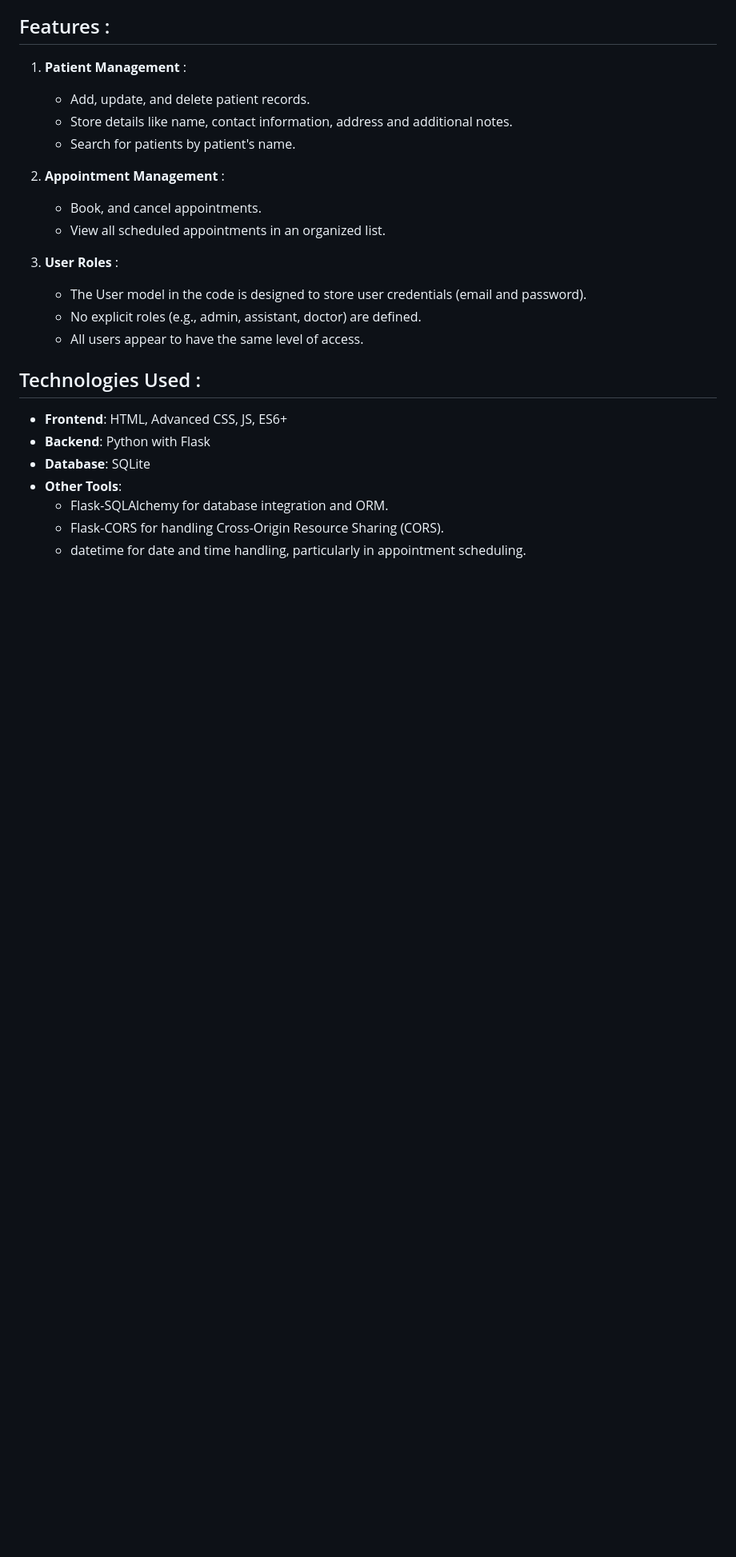
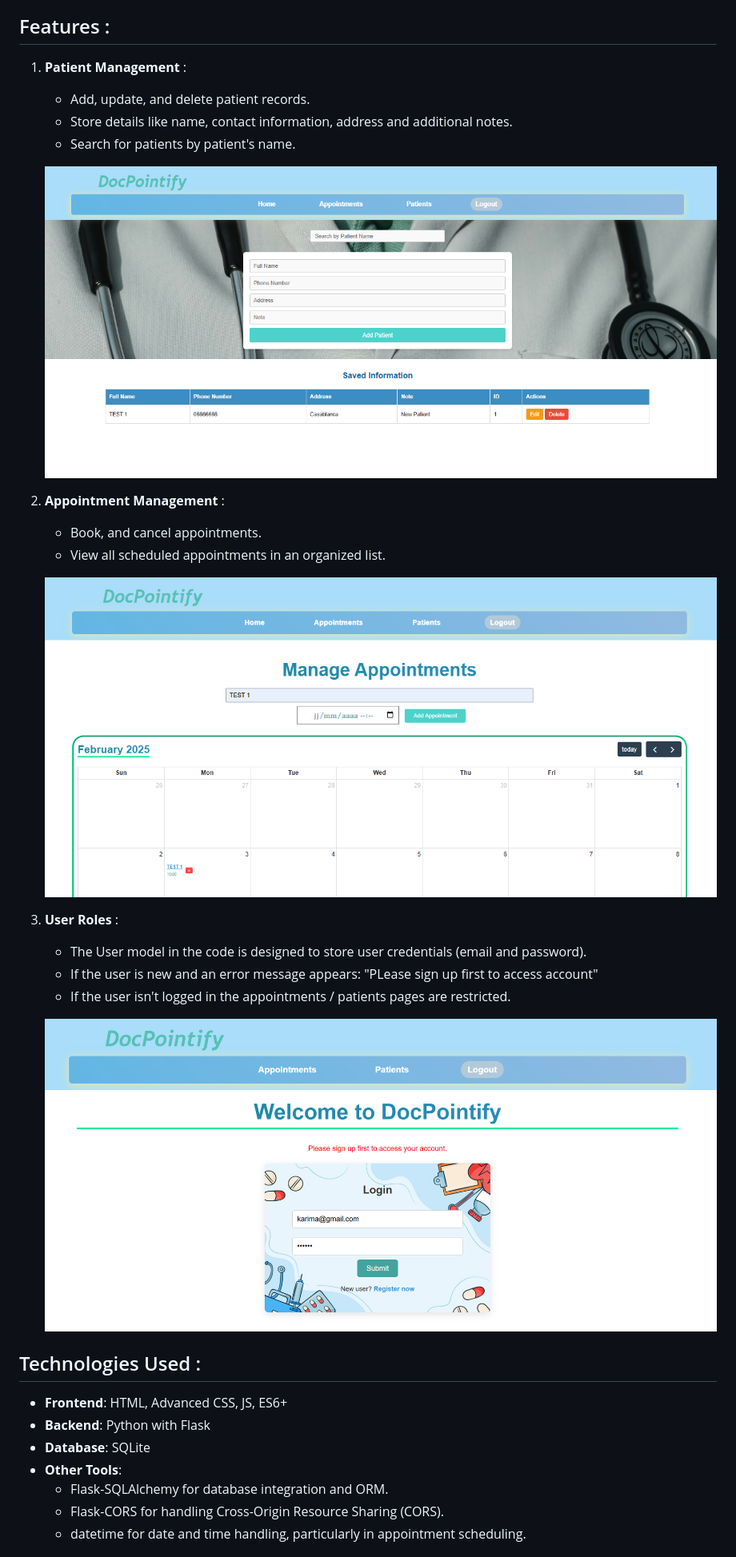
Before and after one commit to Qkenza/DocPointify, a Markdown page: README.md, the part around the change printed below. Shown: that part at 80% size. GitHub-like rendering; pictures changed too: image-2.png (added), image-3.png (added), image-4.png (added); blank space fills up the shorter version.

Commit message:
Adding images of the project to the read me file

```diff
--- a/README.md
+++ b/README.md
@@ -26,14 +26,21 @@
     - Store details like name, contact information, address and additional notes.
     - Search for patients by patient's name.
 
+    ![Patients page](image-2.png)
+
 2. **Appointment Management** :
    - Book, and cancel appointments.
    - View all scheduled appointments in an organized list.
 
+   ![Appaointments page](image-3.png)
+
 3. **User Roles** :
    - The User model in the code is designed to store user credentials (email and password).
-   - No explicit roles (e.g., admin, assistant, doctor) are defined.
-   - All users appear to have the same level of access.
+   - If the user is new and an error message appears: "PLease sign up first to access account"
+   - If the user isn't logged in the appointments / patients pages are restricted.
+
+   ![user](image-4.png)
+
 
 
 ## Technologies Used :
```
Also changed, not shown: other parts of README.md (+1 -1 lines), image-1.png (added).
